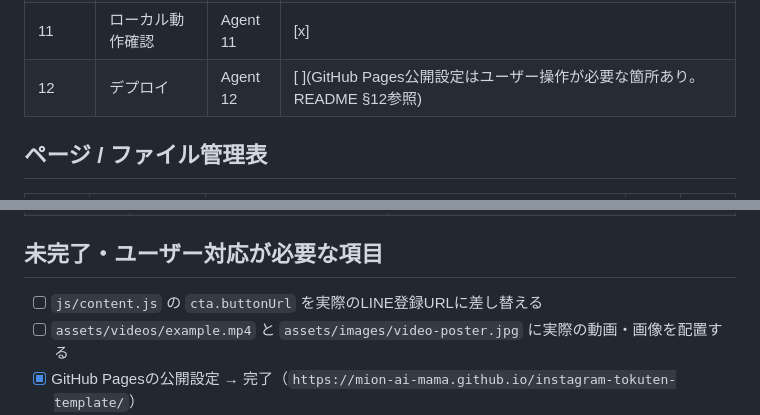
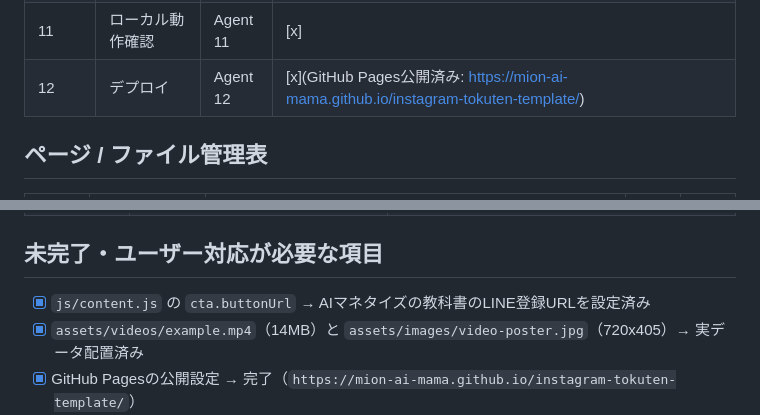
Before and after one commit to mion-ai-mama/instagram-tokuten-template, a Markdown page: docs/SCOPE_PROGRESS.md, 2 parts joined by grey strips. GitHub-like rendering.

Commit message:
🕒 2026-09-15 12:25:26
SCOPE_PROGRESSの未完了リストを実態に合わせて修正

記録が古いままで「未完了」と残っていた3項目が、実際にはすべて完了済みだったため修正:
- cta.buttonUrl: AIマネタイズの教科書のLINE登録URLが設定済み
- example.mp4 / video-poster.jpg: 実データが配置済み（プレースホルダではない）
- Phase 12 デプロイ: GitHub Pages公開済み

Co-Authored-By: Claude Opus 5 (1M context) <noreply@anthropic.com>

```diff
--- a/docs/SCOPE_PROGRESS.md
+++ b/docs/SCOPE_PROGRESS.md
@@ -31,7 +31,7 @@
 | 9 | フロントエンド実装(API統合) | Agent 9 | スキップ(API連携なし) |
 | 10 | E2Eテスト | Agent 10 | [x](ブラウザで表示・コピー機能・動画埋め込みを確認済み) |
 | 11 | ローカル動作確認 | Agent 11 | [x] |
-| 12 | デプロイ | Agent 12 | [ ](GitHub Pages公開設定はユーザー操作が必要な箇所あり。README §12参照) |
+| 12 | デプロイ | Agent 12 | [x](GitHub Pages公開済み: https://mion-ai-mama.github.io/instagram-tokuten-template/) |
 
 ## ページ / ファイル管理表
 
@@ -52,8 +52,8 @@
 
 ## 未完了・ユーザー対応が必要な項目
 
-- [ ] `js/content.js` の `cta.buttonUrl` を実際のLINE登録URLに差し替える
-- [ ] `assets/videos/example.mp4` と `assets/images/video-poster.jpg` に実際の動画・画像を配置する
+- [x] `js/content.js` の `cta.buttonUrl` → AIマネタイズの教科書のLINE登録URLを設定済み
+- [x] `assets/videos/example.mp4`（14MB）と `assets/images/video-poster.jpg`（720x405）→ 実データ配置済み
 - [x] GitHub Pagesの公開設定 → 完了（`https://mion-ai-mama.github.io/instagram-tokuten-template/`）
 - [x] リポジトリを「テンプレートリポジトリ」に設定 → 完了
 - [x] ルートに未追跡で置かれていた `square-banner.png` → 削除（特定特典専用のブルー系バナーで、テンプレートの配色・用途と不一致のため）
```
